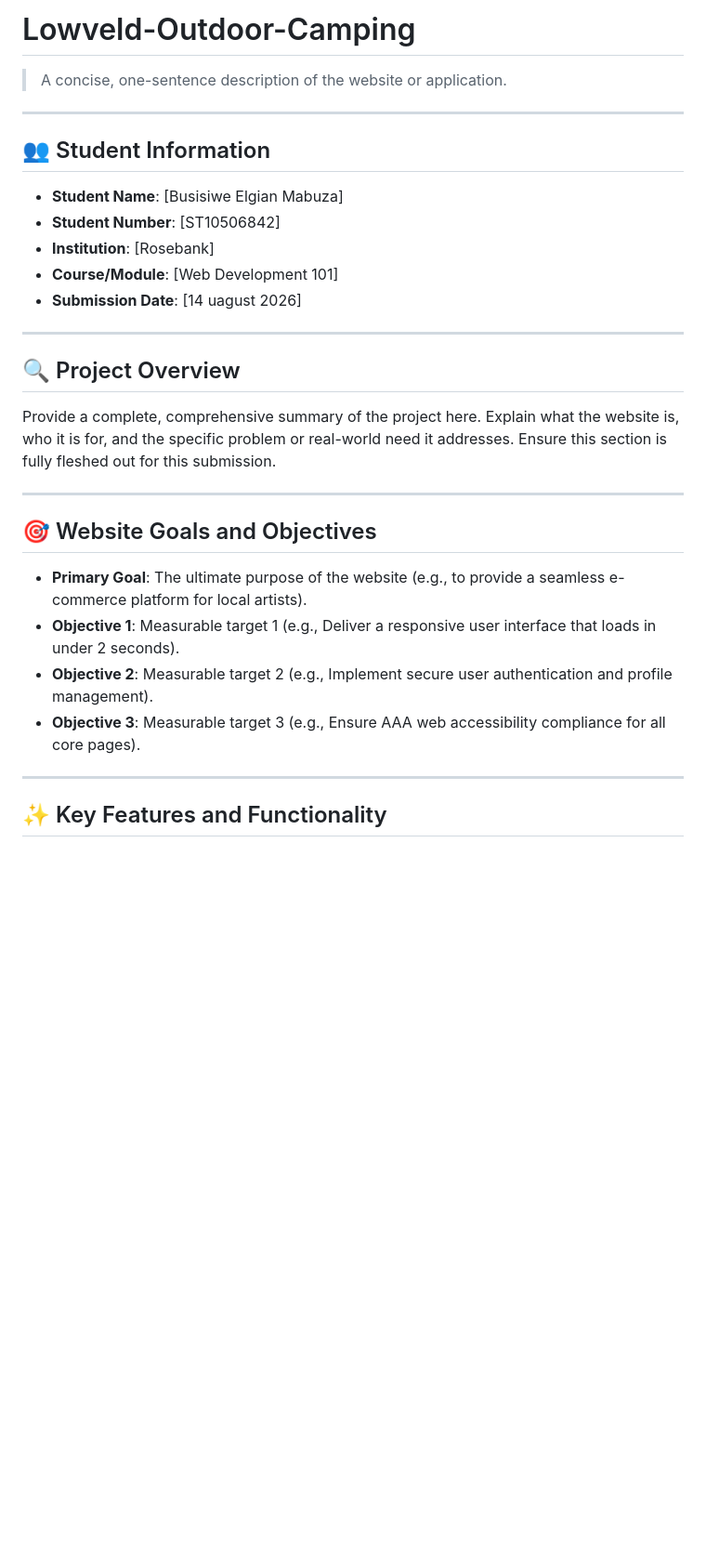
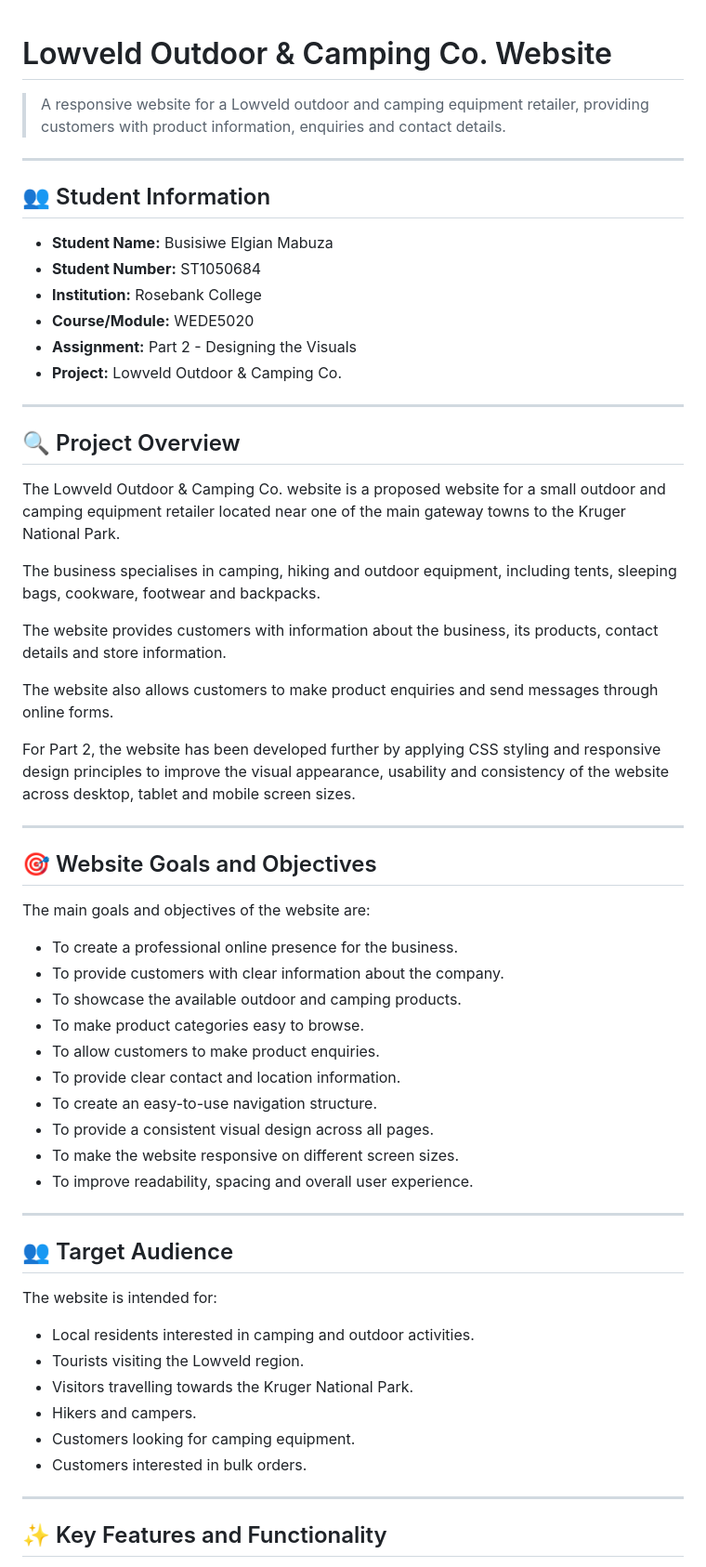
Before and after one commit to busi-2006/Lowveld-Outdoor-Camping, a Markdown page: README.md, the part around one of its changes. Shown at 93% size. Drawn GitHub-style; blank space fills up the shorter version.

```diff
--- a/README.md
+++ b/README.md
@@ -1,27 +1,71 @@
-# Lowveld-Outdoor-Camping
 
-> A concise, one-sentence description of the website or application.
+# Lowveld Outdoor & Camping Co. Website
+
+> A responsive website for a Lowveld outdoor and camping equipment retailer,
+> providing customers with product information, enquiries and contact details.
 
 ---
+
 ## 👥 Student Information
-* **Student Name**: [Busisiwe Elgian Mabuza]
-* **Student Number**: [ST10506842]
-* **Institution**: [Rosebank]
-* **Course/Module**: [Web Development 101]
-* **Submission Date**: [14 uagust 2026]
+
+- **Student Name:** Busisiwe Elgian Mabuza
+- **Student Number:** ST1050684
+- **Institution:** Rosebank College
+- **Course/Module:** WEDE5020
+- **Assignment:** Part 2 - Designing the Visuals
+- **Project:** Lowveld Outdoor & Camping Co.
 
 ---
 
 ## 🔍 Project Overview
-Provide a complete, comprehensive summary of the project here. Explain what the website is, who it is for, and the specific problem or real-world need it addresses. Ensure this section is fully fleshed out for this submission.
+
+The Lowveld Outdoor & Camping Co. website is a proposed website
+for a small outdoor and camping equipment retailer located near
+one of the main gateway towns to the Kruger National Park.
+
+The business specialises in camping, hiking and outdoor equipment,
+including tents, sleeping bags, cookware, footwear and backpacks.
+
+The website provides customers with information about the business,
+its products, contact details and store information.
+
+The website also allows customers to make product enquiries and
+send messages through online forms.
+
+For Part 2, the website has been developed further by applying
+CSS styling and responsive design principles to improve the
+visual appearance, usability and consistency of the website
+across desktop, tablet and mobile screen sizes.
 
 ---
 
 ## 🎯 Website Goals and Objectives
-* **Primary Goal**: The ultimate purpose of the website (e.g., to provide a seamless e-commerce platform for local artists).
-* **Objective 1**: Measurable target 1 (e.g., Deliver a responsive user interface that loads in under 2 seconds).
-* **Objective 2**: Measurable target 2 (e.g., Implement secure user authentication and profile management).
-* **Objective 3**: Measurable target 3 (e.g., Ensure AAA web accessibility compliance for all core pages).
+
+The main goals and objectives of the website are:
+
+- To create a professional online presence for the business.
+- To provide customers with clear information about the company.
+- To showcase the available outdoor and camping products.
+- To make product categories easy to browse.
+- To allow customers to make product enquiries.
+- To provide clear contact and location information.
+- To create an easy-to-use navigation structure.
+- To provide a consistent visual design across all pages.
+- To make the website responsive on different screen sizes.
+- To improve readability, spacing and overall user experience.
+
+---
+
+## 👥 Target Audience
+
+The website is intended for:
+
+- Local residents interested in camping and outdoor activities.
+- Tourists visiting the Lowveld region.
+- Visitors travelling towards the Kruger National Park.
+- Hikers and campers.
+- Customers looking for camping equipment.
+- Customers interested in bulk orders.
 
 ---
 
```
Also changed, not shown: other parts of README.md (+105 -50 lines).
